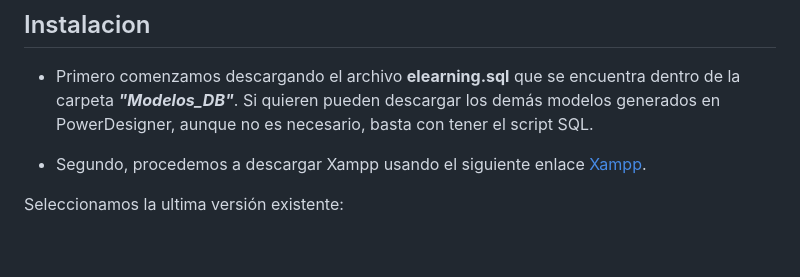
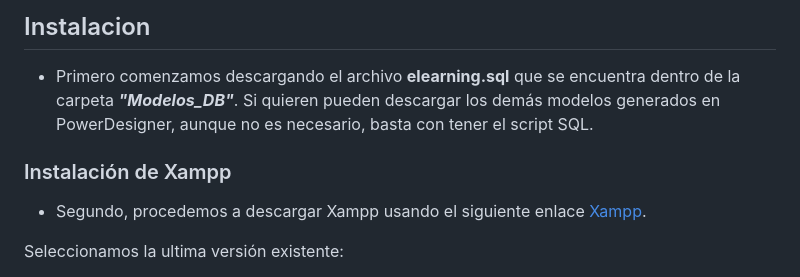
Before and after one commit to jvillarroelp/TIS_E-Learning_Project, a Markdown page: README.md, the part around the change. GitHub-like rendering; blank space fills up the shorter version.

```diff
--- a/README.md
+++ b/README.md
@@ -14,6 +14,8 @@ La plataforma a desarrollar, se hará mediante el uso del lenguaje [PHP](https:/
 ## Instalacion
 
 - Primero comenzamos descargando el archivo **elearning.sql** que se encuentra dentro de la carpeta **_"Modelos_DB"_**. Si quieren pueden descargar los demás modelos generados en PowerDesigner, aunque no es necesario, basta con tener el script SQL.
+
+### Instalación de Xampp
 
 - Segundo, procedemos a descargar Xampp usando el siguiente enlace [Xampp](https://www.apachefriends.org/es/download.html).
 
```
